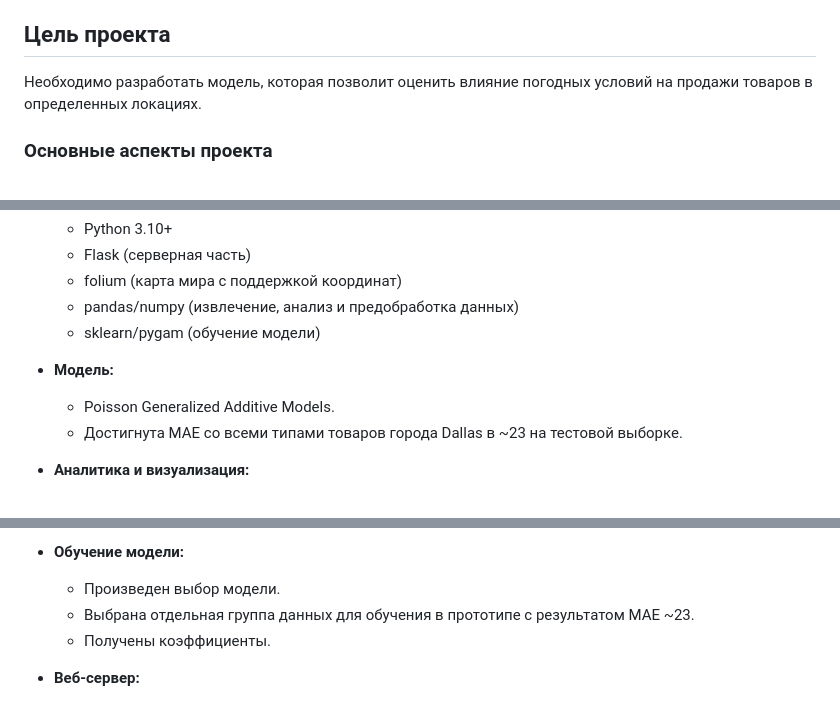
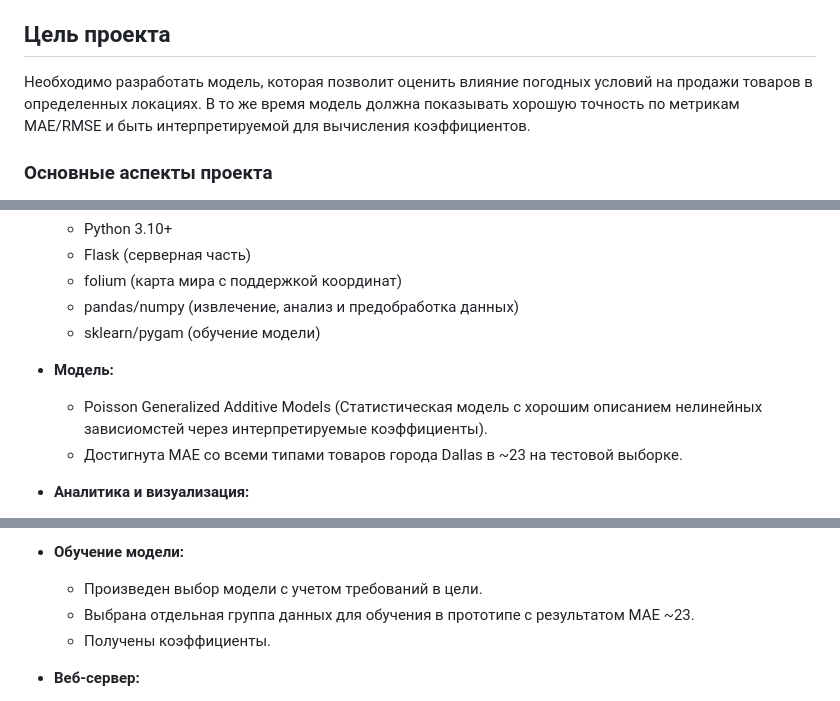
Before and after one commit to bababasbebebe/Weather, a Markdown page: README.md, 3 parts joined by grey strips. GitHub-like rendering.

```diff
--- a/README.md
+++ b/README.md
@@ -8,7 +8,7 @@
 
 ## Цель проекта
 
-Необходимо разработать модель, которая позволит оценить влияние погодных условий на продажи товаров в определенных локациях.
+Необходимо разработать модель, которая позволит оценить влияние погодных условий на продажи товаров в определенных локациях. В то же время модель должна показывать хорошую точность по метрикам MAE/RMSE и быть интерпретируемой для вычисления коэффициентов.
 
 ### Основные аспекты проекта
 
@@ -44,7 +44,7 @@
   - sklearn/pygam (обучение модели)
 
 - **Модель:**
-  - Poisson Generalized Additive Models.
+  - Poisson Generalized Additive Models (Статистическая модель с хорошим описанием нелинейных зависиомстей через интерпретируемые коэффициенты).
   - Достигнута MAE со всеми типами товаров города Dallas в ~23 на тестовой выборке.
 
 - **Аналитика и визуализация:**
@@ -69,7 +69,7 @@
   - Произведена полная предобработка данных и сохранена в "weather_clean.csv".
 
 - **Обучение модели:**
-  - Произведен выбор модели.
+  - Произведен выбор модели с учетом требований в цели.
   - Выбрана отдельная группа данных для обучения в прототипе с результатом MAE ~23.
   - Получены коэффициенты.
 
```
Also changed, not shown: other parts of README.md (+1 -0 lines).
